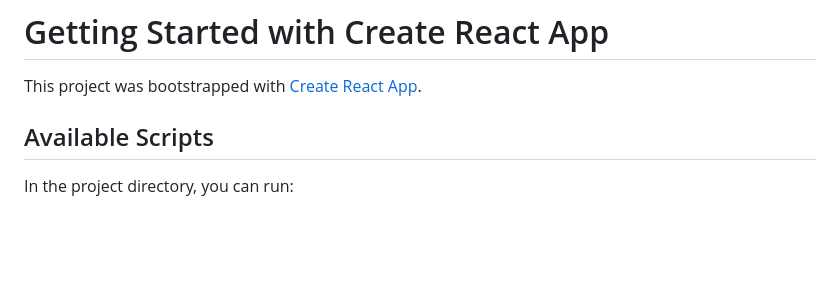
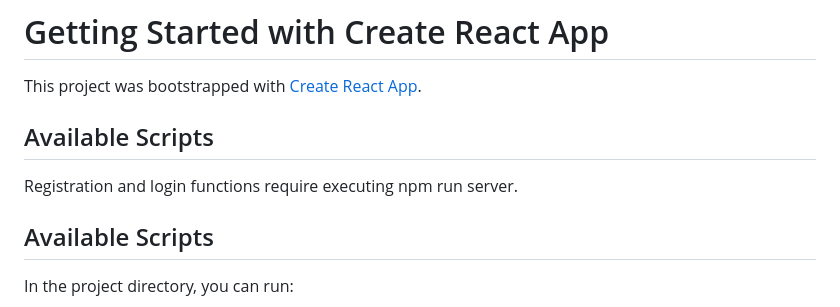
Before and after one commit to kenneth183721/Group-Project-MyHerbalWise, a Markdown page: README.md, the part around the change. Drawn GitHub-style; blank space fills up the shorter version.

```diff
--- a/README.md
+++ b/README.md
@@ -1,6 +1,10 @@
 # Getting Started with Create React App
 
 This project was bootstrapped with [Create React App](https://github.com/facebook/create-react-app).
+
+## Available Scripts
+
+Registration and login functions require executing npm run server.
 
 ## Available Scripts
 
```
